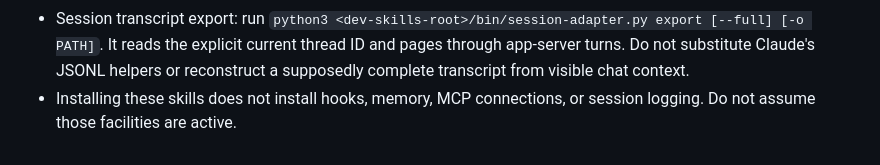
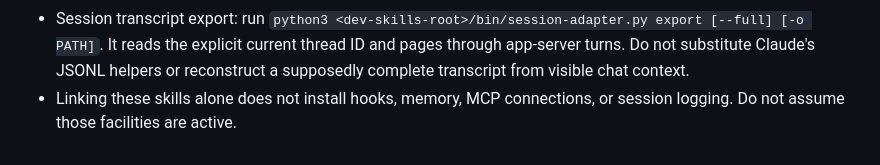
Before and after one commit to FooJiaYin/dev-skills, a Markdown page: references/agent-runtime.md, the part around the change. GitHub-like rendering.

```diff
--- a/references/agent-runtime.md
+++ b/references/agent-runtime.md
@@ -83,5 +83,5 @@ permissions, and instruction precedence.
   explicit current thread ID and pages through app-server turns. Do not substitute
   Claude's JSONL helpers or reconstruct a supposedly complete transcript from
   visible chat context.
-- Installing these skills does not install hooks, memory, MCP connections, or
+- Linking these skills alone does not install hooks, memory, MCP connections, or
   session logging. Do not assume those facilities are active.
```
Also changed, not shown: README.md (+4 -0 lines), skills/wrap-up/commit.md (+1 -1 lines).
